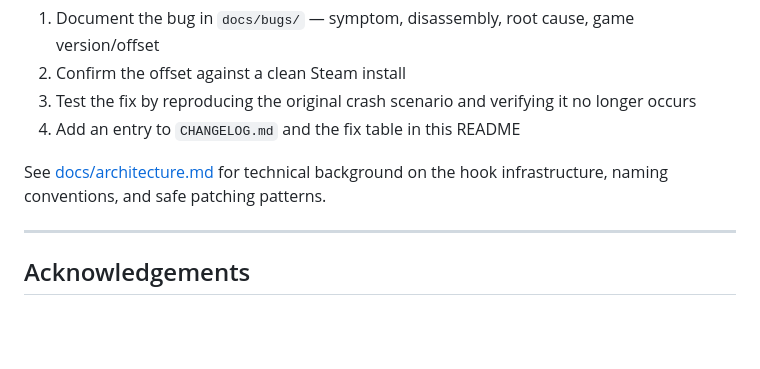
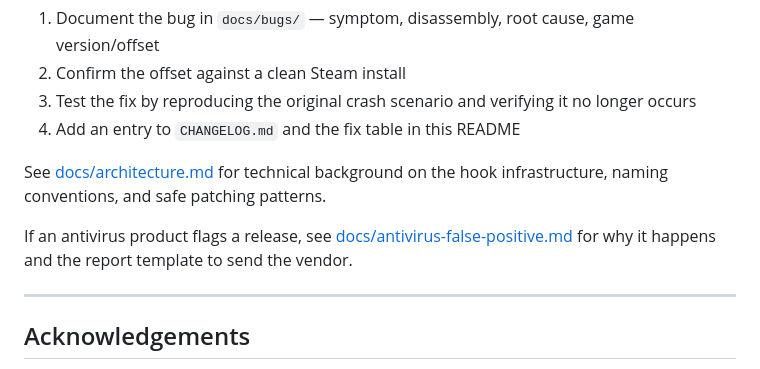
Before and after one commit to B1naryVision/sh2-unofficial-patch, a Markdown page: README.md, the part around the change. Drawn GitHub-style; blank space fills up the shorter version.

```diff
--- a/README.md
+++ b/README.md
@@ -205,6 +205,8 @@ This is an open reverse-engineering project. Contributions are welcome.
 
 See [docs/architecture.md](docs/architecture.md) for technical background on the hook infrastructure, naming conventions, and safe patching patterns.
 
+If an antivirus product flags a release, see [docs/antivirus-false-positive.md](docs/antivirus-false-positive.md) for why it happens and the report template to send the vendor.
+
 ---
 
 ## Acknowledgements
```
Also changed, not shown: docs/antivirus-false-positive.md (added, +192 -0 lines).
